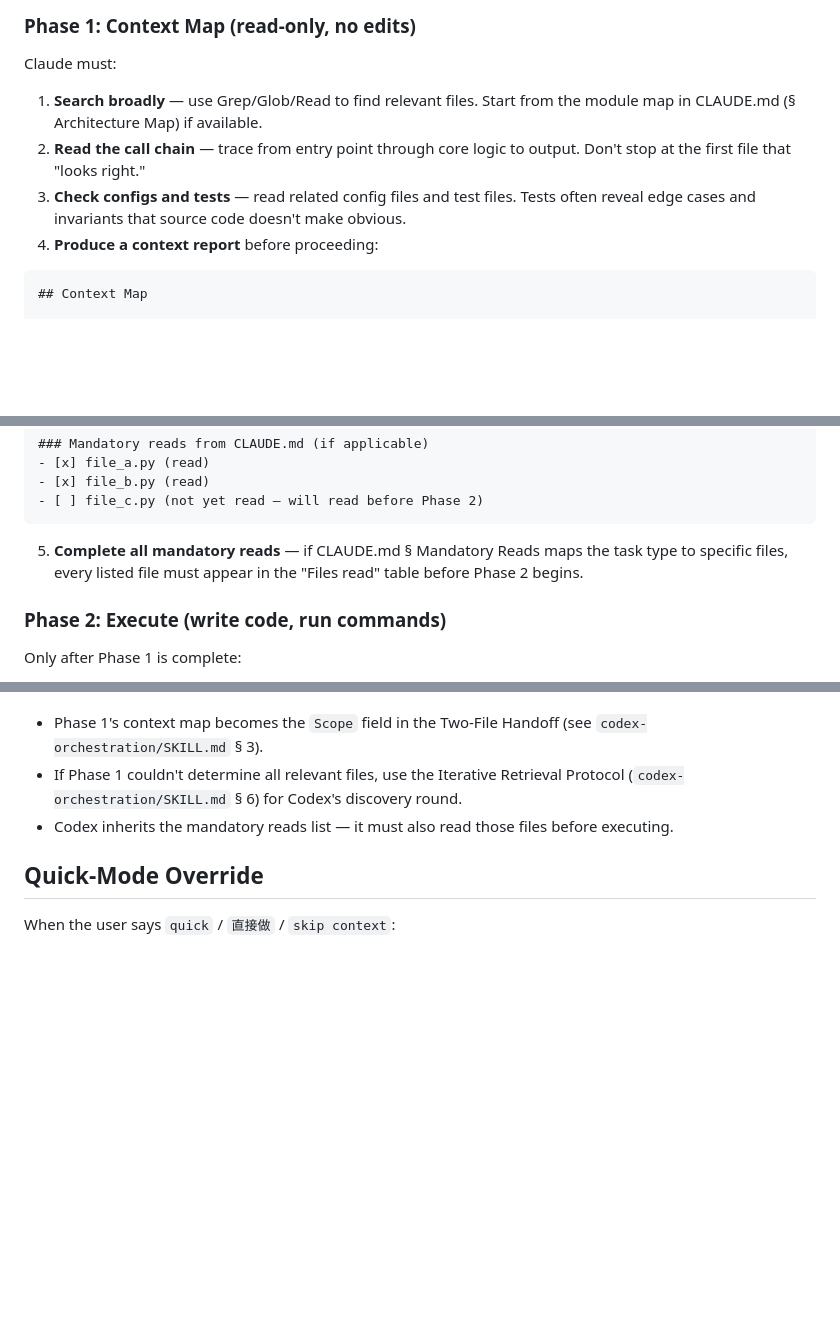
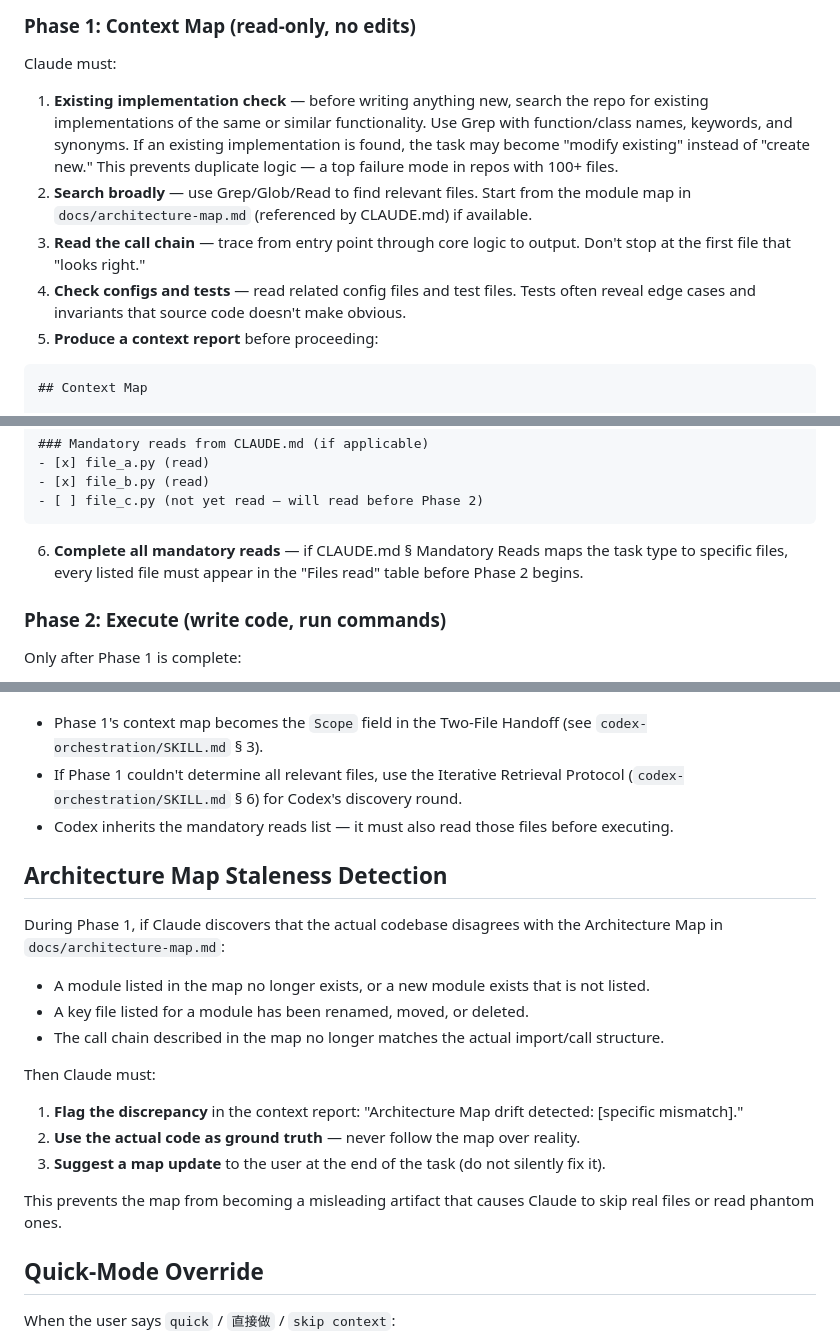
Before and after one commit to Develata/Deve-Skills, a Markdown page: MJ-skill/context-first-exploration/SKILL.md, 3 parts joined by grey strips. Drawn GitHub-style; blank space fills up the shorter version.

Commit message:
context-first-exploration: existing impl check, map staleness detection (ref: 128K★+38.7K★+8.2K★ repos)

````diff
--- a/MJ-skill/context-first-exploration/SKILL.md
+++ b/MJ-skill/context-first-exploration/SKILL.md
@@ -28,10 +28,11 @@ Every non-trivial task is split into two mandatory phases. Claude must not start
 
 Claude must:
 
-1. **Search broadly** — use Grep/Glob/Read to find relevant files. Start from the module map in CLAUDE.md (§ Architecture Map) if available.
-2. **Read the call chain** — trace from entry point through core logic to output. Don't stop at the first file that "looks right."
-3. **Check configs and tests** — read related config files and test files. Tests often reveal edge cases and invariants that source code doesn't make obvious.
-4. **Produce a context report** before proceeding:
+1. **Existing implementation check** — before writing anything new, search the repo for existing implementations of the same or similar functionality. Use Grep with function/class names, keywords, and synonyms. If an existing implementation is found, the task may become "modify existing" instead of "create new." This prevents duplicate logic — a top failure mode in repos with 100+ files.
+2. **Search broadly** — use Grep/Glob/Read to find relevant files. Start from the module map in `docs/architecture-map.md` (referenced by CLAUDE.md) if available.
+3. **Read the call chain** — trace from entry point through core logic to output. Don't stop at the first file that "looks right."
+4. **Check configs and tests** — read related config files and test files. Tests often reveal edge cases and invariants that source code doesn't make obvious.
+5. **Produce a context report** before proceeding:
 
 ```
 ## Context Map
@@ -60,7 +61,7 @@ entry.py:main() → core.py:process() → utils.py:transform()
 - [ ] file_c.py (not yet read — will read before Phase 2)
 ```
 
-5. **Complete all mandatory reads** — if CLAUDE.md § Mandatory Reads maps the task type to specific files, every listed file must appear in the "Files read" table before Phase 2 begins.
+6. **Complete all mandatory reads** — if CLAUDE.md § Mandatory Reads maps the task type to specific files, every listed file must appear in the "Files read" table before Phase 2 begins.
 
 ### Phase 2: Execute (write code, run commands)
 
@@ -96,6 +98,20 @@ When Claude delegates to Codex after Phase 1:
 - If Phase 1 couldn't determine all relevant files, use the Iterative Retrieval Protocol (`codex-orchestration/SKILL.md` § 6) for Codex's discovery round.
 - Codex inherits the mandatory reads list — it must also read those files before executing.
 
+## Architecture Map Staleness Detection
+
+During Phase 1, if Claude discovers that the actual codebase disagrees with the Architecture Map in `docs/architecture-map.md`:
+- A module listed in the map no longer exists, or a new module exists that is not listed.
+- A key file listed for a module has been renamed, moved, or deleted.
+- The call chain described in the map no longer matches the actual import/call structure.
+
+Then Claude must:
+1. **Flag the discrepancy** in the context report: "Architecture Map drift detected: [specific mismatch]."
+2. **Use the actual code as ground truth** — never follow the map over reality.
+3. **Suggest a map update** to the user at the end of the task (do not silently fix it).
+
+This prevents the map from becoming a misleading artifact that causes Claude to skip real files or read phantom ones.
+
 ## Quick-Mode Override
 
 When the user says `quick` / `直接做` / `skip context`:
````
Also changed, not shown: other parts of MJ-skill/context-first-exploration/SKILL.md (+1 -0 lines).
